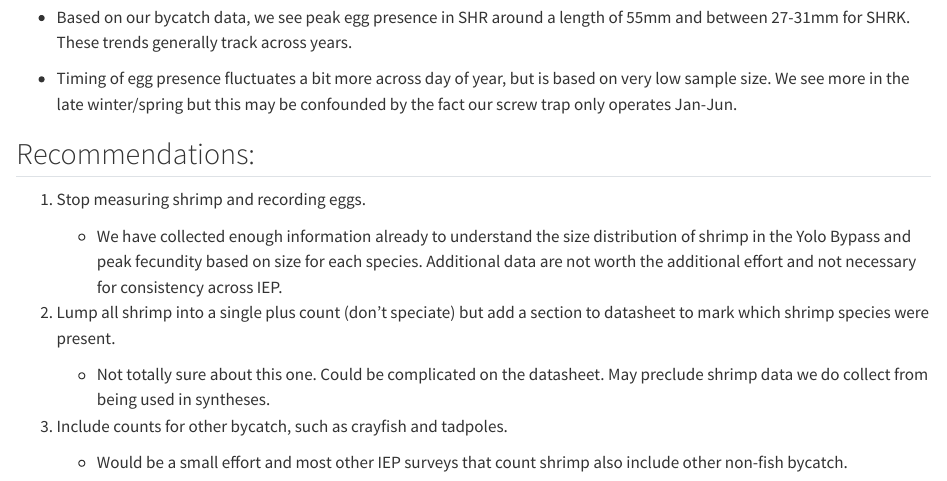
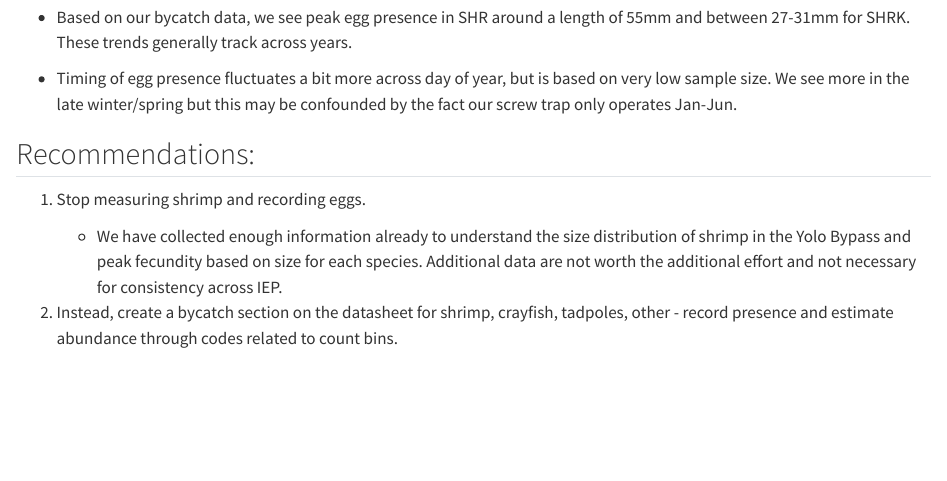
Before and after one commit to AEU-DISE/YBFMP-Sci-Review, a Quarto document (Shrimp/Shrimp data.qmd): the page in a window 1100 px wide, from 6190 px down. Rendered offline with R 4.5, knitr and Pandoc in place of Quarto, with nearby package versions; some code elsewhere in the file could not run offline; long lines of code are wrapped.

Commit message:
updated shrimp recommendations

```diff
--- a/Shrimp/Shrimp data.qmd
+++ b/Shrimp/Shrimp data.qmd
@@ -216,10 +216,4 @@ Thoughts:
 
     -   We have collected enough information already to understand the size distribution of shrimp in the Yolo Bypass and peak fecundity based on size for each species. Additional data are not worth the additional effort and not necessary for consistency across IEP.
 
-2.  Lump all shrimp into a single plus count (don't speciate) but add a section to datasheet to mark which shrimp species were present.
-
-    -   Not totally sure about this one. Could be complicated on the datasheet. May preclude shrimp data we do collect from being used in syntheses.
-
-3.  Include counts for other bycatch, such as crayfish and tadpoles.
-
-    -   Would be a small effort and most other IEP surveys that count shrimp also include other non-fish bycatch.
+2.  Instead, create a bycatch section on the datasheet for shrimp, crayfish, tadpoles, other - record presence and estimate abundance through codes related to count bins.
```
